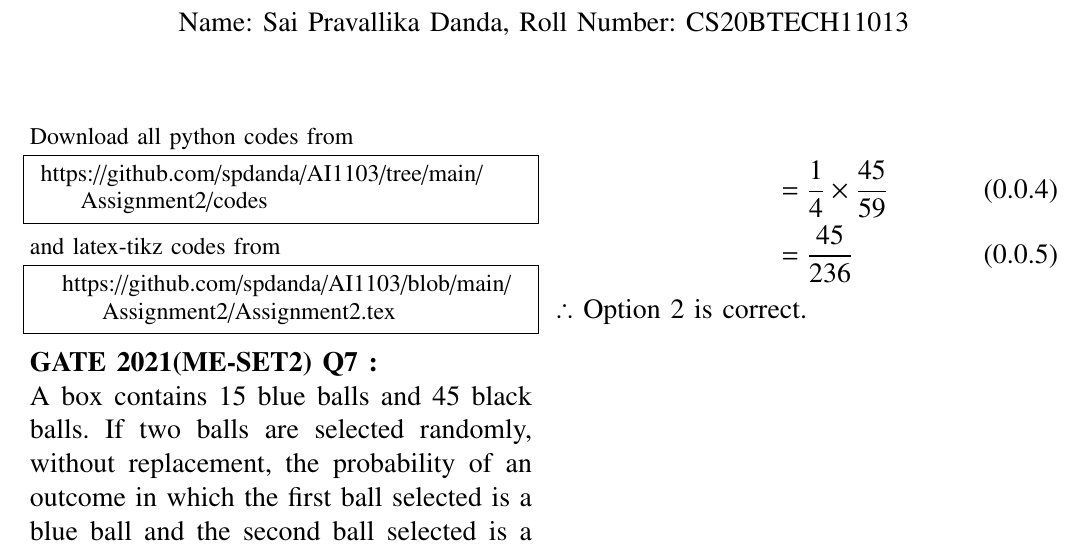
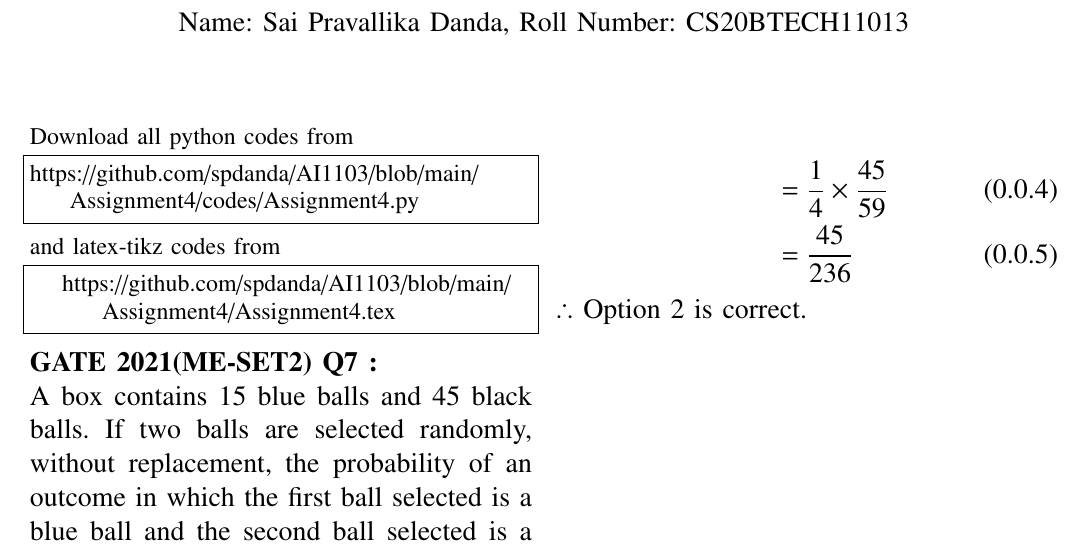
Before and after one commit to spdanda/AI1103, a LaTeX problem sheet (Assignment4/Assignment4.tex): part of the page, cut so that both start at the same text. Compiled offline with pdfLaTeX.

Commit message:
Update Assignment4.tex

```diff
--- a/Assignment4/Assignment4.tex
+++ b/Assignment4/Assignment4.tex
@@ -131,13 +131,13 @@ columns=fullflexible
 \renewcommand{\thetable}{\theenumi}
 Download all python codes from
 \begin{lstlisting}
- https://github.com/spdanda/AI1103/tree/main/Assignment2/codes
+https://github.com/spdanda/AI1103/blob/main/Assignment4/codes/Assignment4.py
  \end{lstlisting}
 %
 and latex-tikz codes from
 %
 \begin{lstlisting}
-   https://github.com/spdanda/AI1103/blob/main/Assignment2/Assignment2.tex
+   https://github.com/spdanda/AI1103/blob/main/Assignment4/Assignment4.tex
 \end{lstlisting}
 \large\textbf{GATE 2021(ME-SET2) Q7 :}\\
 A box contains 15 blue balls and 45 black balls. If two balls are selected randomly, without replacement, the probability of an outcome in which the first ball selected is a blue ball and the second ball selected is a black ball, is .....
```
